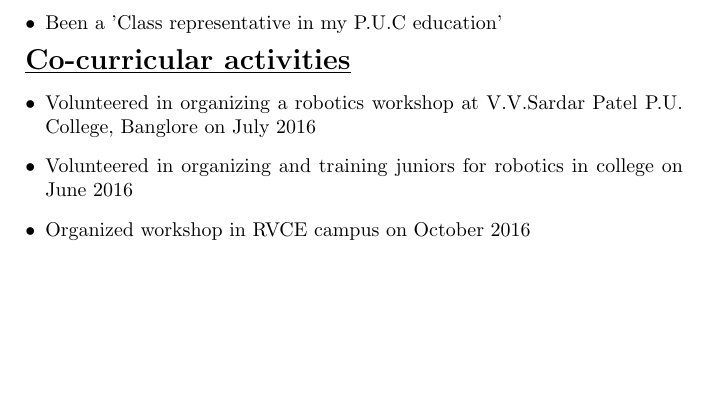
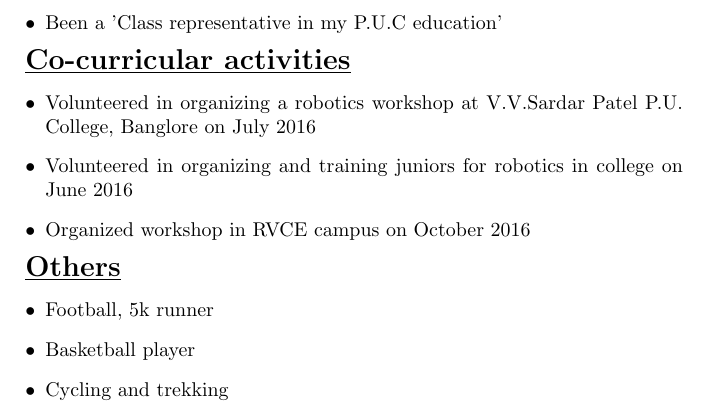
Before and after one commit to Chinmay-C/Chinmay-C_Resume, a LaTeX CV (Resume.tex): part of page 3 of 3, cut so that both start at the same text, the shorter picture padded with empty space. Compiled offline with pdfLaTeX.

Commit message:
Section 11 commit

```diff
--- a/Resume.tex
+++ b/Resume.tex
@@ -111,4 +111,14 @@
 	\end{itemize}
 	\hfill
 
+	\underline{\textbf{\Large{Others}}}
+	\begin{itemize}
+		\item{Football, 5k runner}
+		\item{Basketball player}
+		\item{Cycling and trekking}
+
+	\end{itemize}
+
+	\hfill
+
 \end{document}
```
Also changed, not shown: 2 other files.
